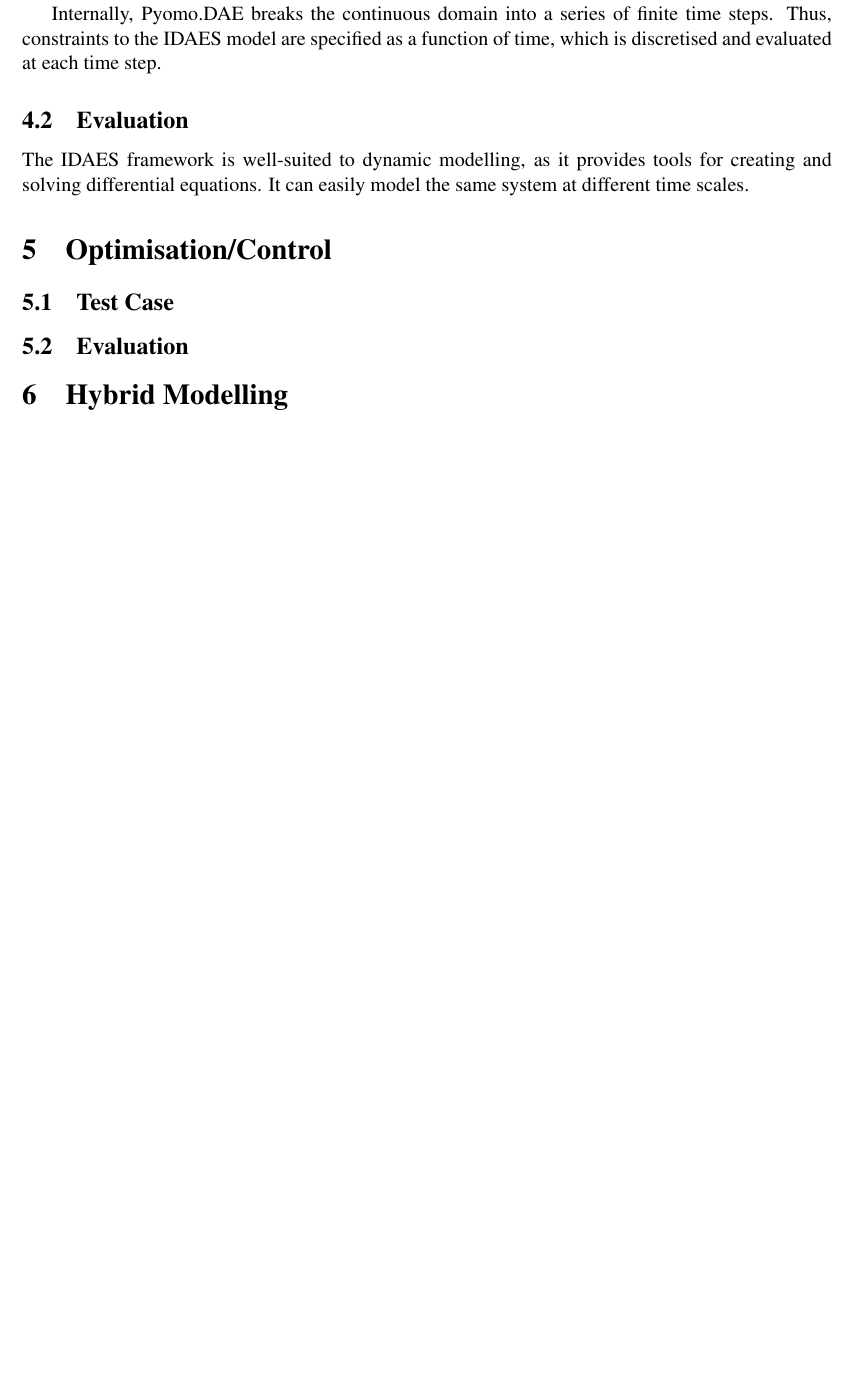
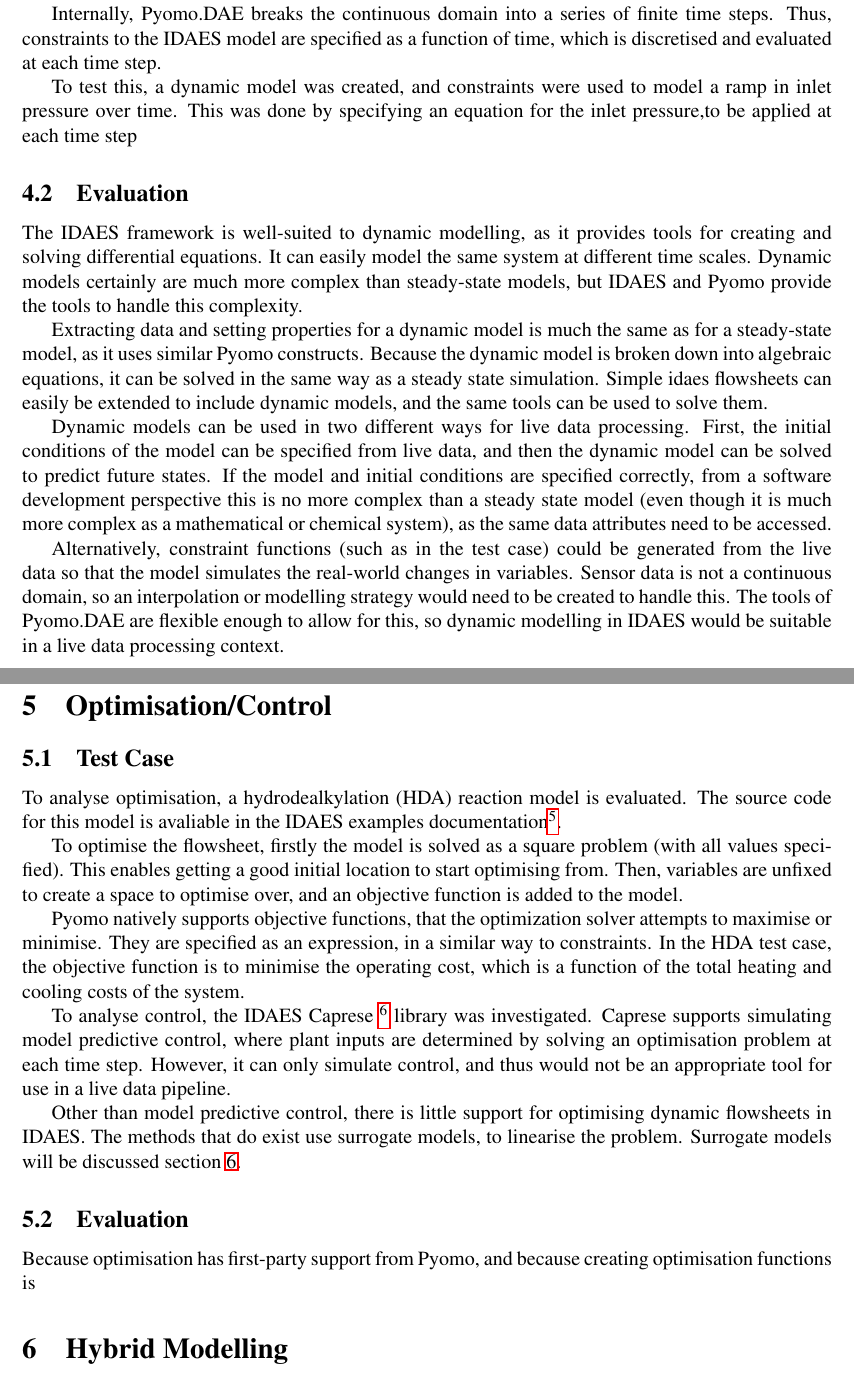
Before and after one commit to bertkdowns/honours-dissertation, a LaTeX document (researcharticle/main.tex): part of page 4 of 5 before the commit and two parts of pages 4 and 5 of 7 after it, the two joined at a grey line, cut so that both start at the same text, the shorter picture padded with empty space. Compiled offline with pdfLaTeX.

Commit message:
optimisation

```diff
--- a/researcharticle/main.tex
+++ b/researcharticle/main.tex
@@ -11,6 +11,10 @@
 \usepackage{wrapfig}
 \usepackage{gensymb}
 \usepackage{amssymb}
+\usepackage{makecell}
+\usepackage{pifont}% http://ctan.org/pkg/pifont
+\newcommand{\cmark}{\ding{51}}%
+\newcommand{\xmark}{\ding{55}}%
 
 \title{Evaluating The Effectiveness of IDAES and the Ahuora Simulation Platform for Live Data Processing}
 
@@ -162,23 +166,35 @@ The dynamic functionality of IDAES is built on the library Pyomo.DAE \cite{nicho
 
 Internally, Pyomo.DAE breaks the continuous domain into a series of finite time steps. Thus, constraints to the IDAES model are specified as a function of time, which is discretised and evaluated at each time step.
 
+To test this, a dynamic model was created, and constraints were used to model a ramp in inlet pressure over time. This was done by specifying an equation for the inlet pressure,to be applied at each time step
+
 \subsection{Evaluation}
 % explain why it is/isnt complete as a standalone tool
-The IDAES framework is well-suited to dynamic modelling, as it provides tools for creating and solving differential equations. It can easily model the same system at different time scales.
+The IDAES framework is well-suited to dynamic modelling, as it provides tools for creating and solving differential equations. It can easily model the same system at different time scales. Dynamic models certainly are much more complex than steady-state models, but IDAES and Pyomo provide the tools to handle this complexity.
 
 % explain why it is/isnt easy to integrate with other systems
-
+Extracting data and setting properties for a dynamic model is much the same as for a steady-state model, as it uses similar Pyomo constructs. Because the dynamic model is broken down into algebraic equations, it can be solved in the same way as a steady state simulation. Simple idaes flowsheets can easily be extended to include dynamic models, and the same tools can be used to solve them.
 
 % explain why it is/isnt suitable for live data processing
+Dynamic models can be used in two different ways for live data processing. First, the initial conditions of the model can be specified from live data, and then the dynamic model can be solved to predict future states. If the model and initial conditions are specified correctly, from a software development perspective this is no more complex than a steady state model (even though it is much more complex as a mathematical or chemical system), as the same data attributes need to be accessed.
 
+Alternatively, constraint functions (such as in the test case) could be generated from the live data so that the model simulates the real-world changes in variables. Sensor data is not a continuous domain, so an interpolation or modelling strategy would need to be created to handle this. The tools of Pyomo.DAE are flexible enough to allow for this, so dynamic modelling in IDAES would be suitable in a live data processing context.
 
 \section{Optimisation/Control}
-
 
 \subsection{Test Case}
 
 % Explain what you did to analyse it - the test case
+To analyse optimisation, a hydrodealkylation (HDA) reaction model is evaluated. The source code for this model is avaliable in the IDAES examples documentation\footnote{\href{https://idaes.github.io/examples-pse/latest/Tutorials/Basics/HDA_flowsheet_solution_doc.html}{https://idaes.github.io/examples-pse/latest/Tutorials/Basics/HDA\_flowsheet\_solution\_doc.html}}.
 
+To optimise the flowsheet, firstly the model is solved as a square problem (with all values specified). This enables getting a good initial location to start optimising from.
+Then, variables are unfixed to create a space to optimise over, and an objective function is added to the model.
+
+Pyomo natively supports objective functions, that the optimization solver attempts to maximise or minimise. They are specified as an expression, in a similar way to constraints. In the HDA test case, the objective function is to minimise the operating cost, which is a function of the total heating and cooling costs of the system.
+
+To analyse control, the IDAES Caprese \footnote{\href{https://idaes-pse.readthedocs.io/en/stable/explanations/modeling_extensions/caprese/nmpc.html}{https://idaes-pse.readthedocs.io/en/stable/explanations/modeling\_extensions/caprese/nmpc.html}} library was investigated. Caprese supports simulating model predictive control, where plant inputs are determined by solving an optimisation problem at each time step. However, it can only simulate control, and thus would not be an appropriate tool for use in a live data pipeline.
+
+Other than model predictive control, there is little support for optimising dynamic flowsheets in IDAES. The methods that do exist use surrogate models, to linearise the problem. Surrogate models will be discussed \cref{sec:hybrid}.
 
 % explain how it works internally
 
@@ -186,10 +202,12 @@ The IDAES framework is well-suited to dynamic modelling, as it provides tools fo
 \subsection{Evaluation}
 % explain why it is/isnt complete as a standalone tool
 
+Because optimisation has first-party support from Pyomo, and because creating optimisation functions is
+
 % explain why it is/isnt easy to integrate with other systems
 
 % explain why it is/isnt suitable for live data processing
-\section{Hybrid Modelling}
+\section{Hybrid Modelling} \label{sec:hybrid}
 \subsection{Test Case}
 
 % Explain what you did to analyse it - the test case
```
Also changed, not shown: researcharticle/main.tex (10 more changed lines).
